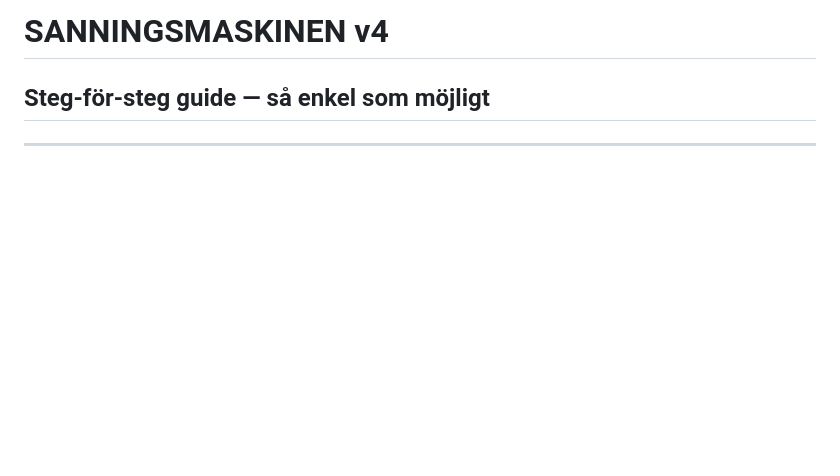
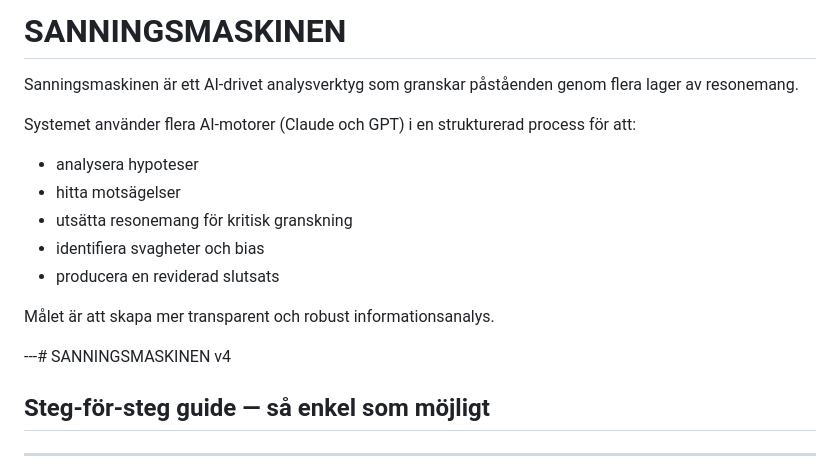
Before and after one commit to MarcusFFFFFF/sanningsmaskinen, a Markdown page: README.md, the part around the change. GitHub-like rendering; blank space fills up the shorter version.

Commit message:
Improve README introduction

```diff
--- a/README.md
+++ b/README.md
@@ -1,4 +1,18 @@
-# SANNINGSMASKINEN v4
+# SANNINGSMASKINEN
+
+Sanningsmaskinen är ett AI-drivet analysverktyg som granskar påståenden genom flera lager av resonemang.
+
+Systemet använder flera AI-motorer (Claude och GPT) i en strukturerad process för att:
+
+- analysera hypoteser
+- hitta motsägelser
+- utsätta resonemang för kritisk granskning
+- identifiera svagheter och bias
+- producera en reviderad slutsats
+
+Målet är att skapa mer transparent och robust informationsanalys.
+
+---# SANNINGSMASKINEN v4
 ## Steg-för-steg guide — så enkel som möjligt
 
 ---
```
